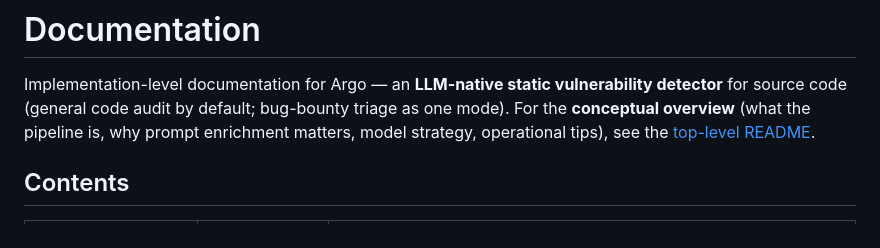
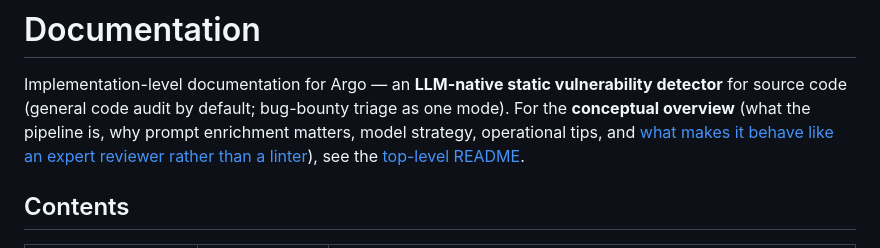
Before and after one commit to gigioneggiando/argo, a Markdown page: docs/README.md, the part around the change. Rendered like a GitHub page.

```diff
--- a/docs/README.md
+++ b/docs/README.md
@@ -2,7 +2,8 @@
 
 Implementation-level documentation for Argo — an **LLM-native static vulnerability detector** for
 source code (general code audit by default; bug-bounty triage as one mode). For the **conceptual
-overview** (what the pipeline is, why prompt enrichment matters, model strategy, operational tips),
+overview** (what the pipeline is, why prompt enrichment matters, model strategy, operational tips,
+and [what makes it behave like an expert reviewer rather than a linter](../README.md#-it-works-like-an-expert-reviewer-not-a-linter)),
 see the [top-level README](../README.md).
 
 ## Contents
```
Also changed, not shown: README.md (+49 -1 lines), docs/design-decisions.md (+6 -0 lines).
